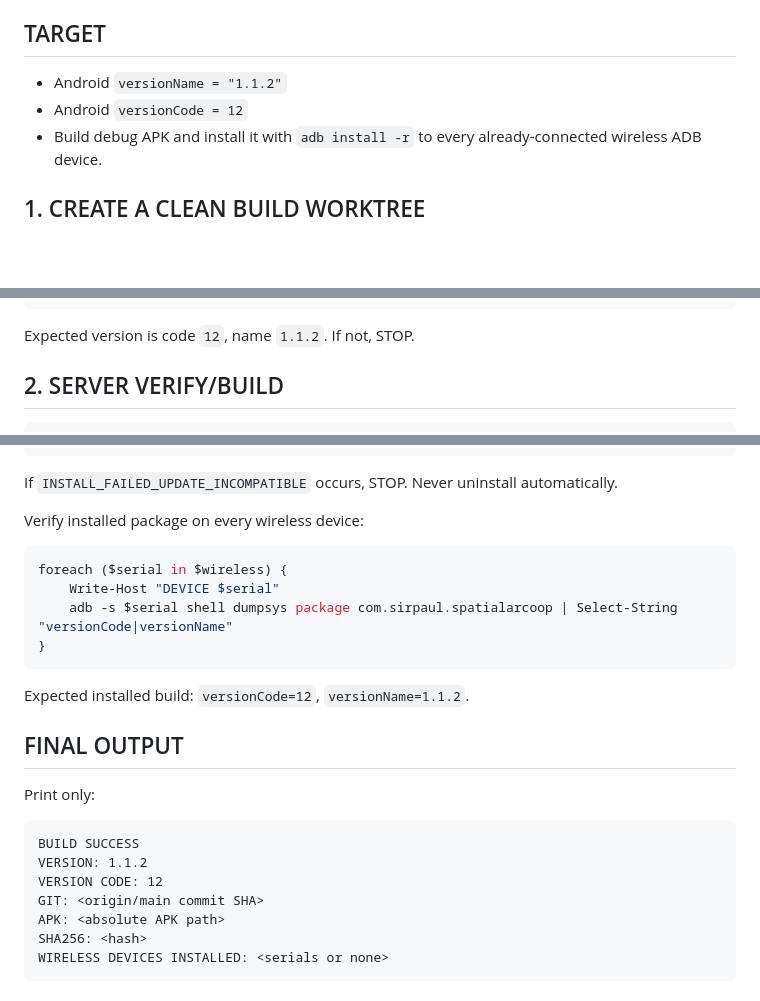
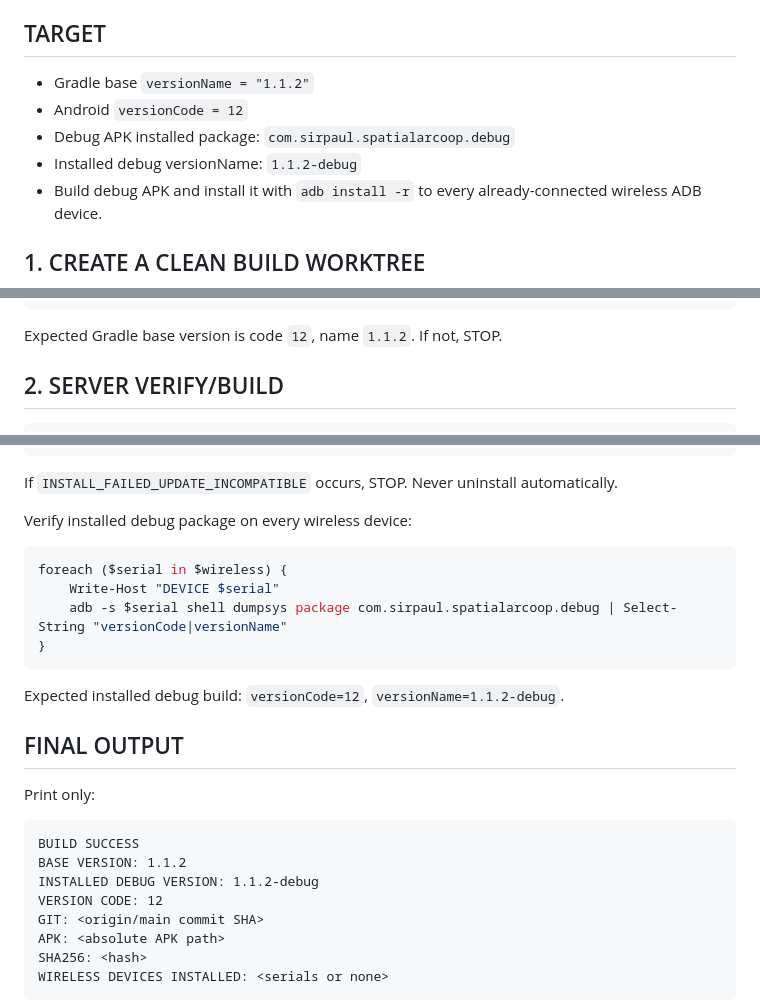
Before and after one commit to SirPaul-code/spatial_ar_coop, a Markdown page: CODEX_TODO.md, 3 parts joined by grey strips. Rendered like a GitHub page; blank space fills up the shorter version.

Commit message:
docs: verify debug package during Codex deploy

````diff
--- a/CODEX_TODO.md
+++ b/CODEX_TODO.md
@@ -14,8 +14,10 @@ You are an execution-only build/deploy operator. Do not implement, debug, refact
 
 ## TARGET
 
-- Android `versionName = "1.1.2"`
+- Gradle base `versionName = "1.1.2"`
 - Android `versionCode = 12`
+- Debug APK installed package: `com.sirpaul.spatialarcoop.debug`
+- Installed debug versionName: `1.1.2-debug`
 - Build debug APK and install it with `adb install -r` to every already-connected wireless ADB device.
 
 ## 1. CREATE A CLEAN BUILD WORKTREE
@@ -45,7 +47,7 @@ git log -1 --oneline
 Select-String -Path android/app/build.gradle.kts -Pattern "versionCode|versionName"
 ```
 
-Expected version is code `12`, name `1.1.2`. If not, STOP.
+Expected Gradle base version is code `12`, name `1.1.2`. If not, STOP.
 
 ## 2. SERVER VERIFY/BUILD
 
@@ -108,16 +110,16 @@ foreach ($serial in $wireless) {
 
 If `INSTALL_FAILED_UPDATE_INCOMPATIBLE` occurs, STOP. Never uninstall automatically.
 
-Verify installed package on every wireless device:
+Verify installed debug package on every wireless device:
 
 ```powershell
 foreach ($serial in $wireless) {
     Write-Host "DEVICE $serial"
-    adb -s $serial shell dumpsys package com.sirpaul.spatialarcoop | Select-String "versionCode|versionName"
+    adb -s $serial shell dumpsys package com.sirpaul.spatialarcoop.debug | Select-String "versionCode|versionName"
 }
 ```
 
-Expected installed build: `versionCode=12`, `versionName=1.1.2`.
+Expected installed debug build: `versionCode=12`, `versionName=1.1.2-debug`.
 
 ## FINAL OUTPUT
 
@@ -125,7 +127,8 @@ Print only:
 
 ```text
 BUILD SUCCESS
-VERSION: 1.1.2
+BASE VERSION: 1.1.2
+INSTALLED DEBUG VERSION: 1.1.2-debug
 VERSION CODE: 12
 GIT: <origin/main commit SHA>
 APK: <absolute APK path>
````
